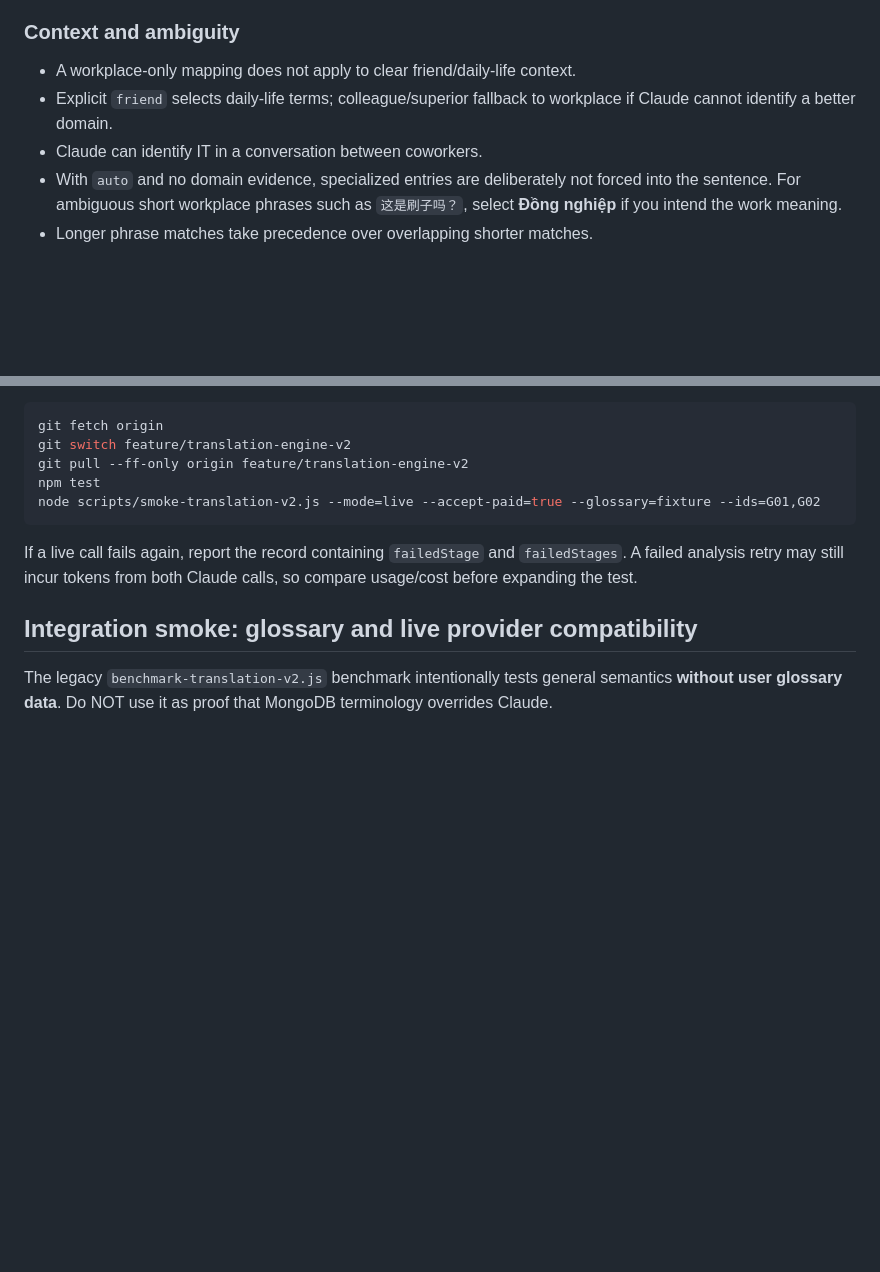
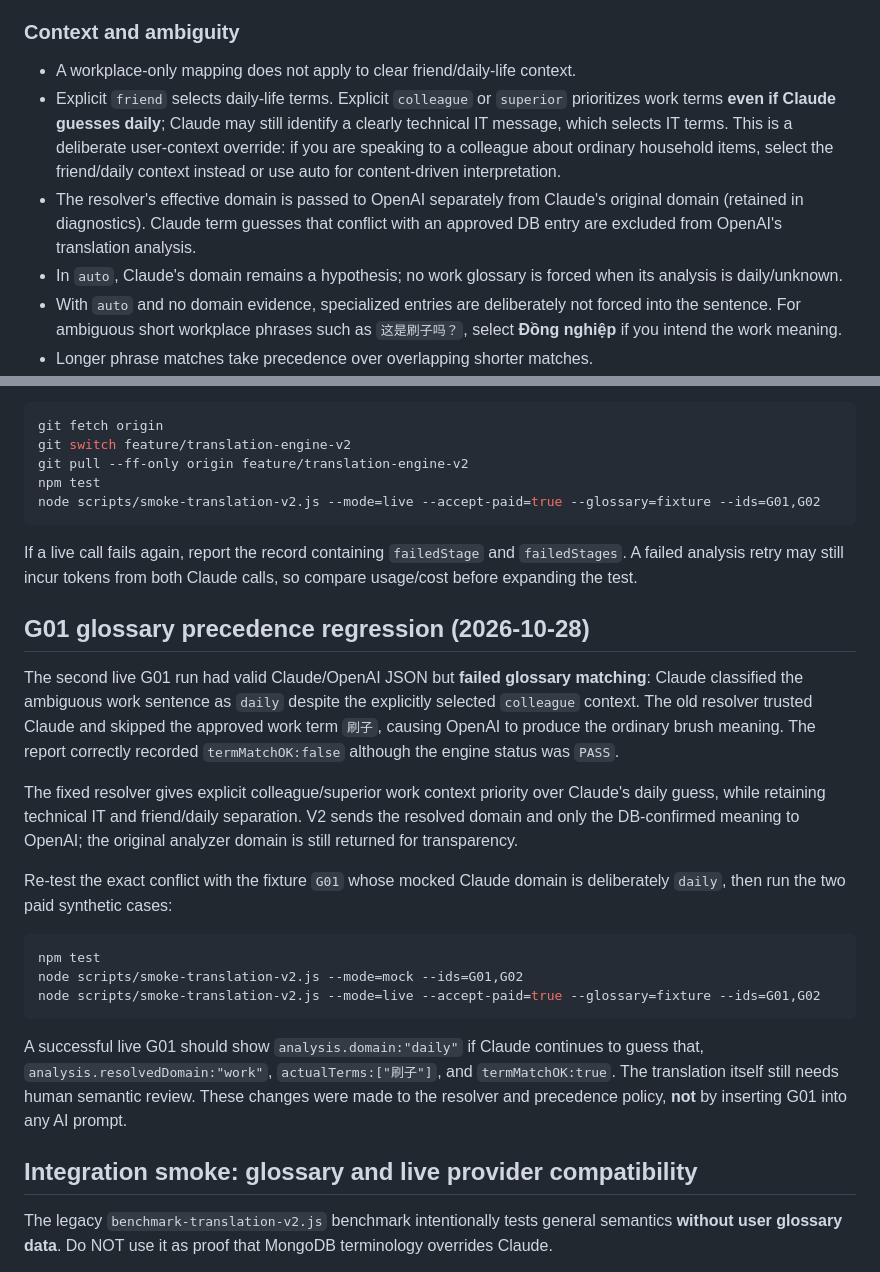
Before and after one commit to phanvanhieu1/bot_lang_telegram, a Markdown page: TRANSLATION_ENGINE_V2.md, 2 parts joined by grey strips. GitHub-like rendering; blank space fills up the shorter version.

Commit message:
docs(v2): record glossary precedence fix when Claude misclassifies colleague text as daily

````diff
--- a/TRANSLATION_ENGINE_V2.md
+++ b/TRANSLATION_ENGINE_V2.md
@@ -26,9 +26,17 @@ unresolved glossary/numeric mismatches or **material** ambiguity that could alte
 ### Context and ambiguity
 
 - A workplace-only mapping does not apply to clear friend/daily-life context.
-- Explicit `friend` selects daily-life terms; colleague/superior fallback to
-  workplace if Claude cannot identify a better domain.
-- Claude can identify IT in a conversation between coworkers.
+- Explicit `friend` selects daily-life terms. Explicit `colleague` or
+  `superior` prioritizes work terms **even if Claude guesses daily**; Claude
+  may still identify a clearly technical IT message, which selects IT terms.
+  This is a deliberate user-context override: if you are speaking to a
+  colleague about ordinary household items, select the friend/daily context
+  instead or use auto for content-driven interpretation.
+- The resolver's effective domain is passed to OpenAI separately from Claude's
+  original domain (retained in diagnostics). Claude term guesses that conflict
+  with an approved DB entry are excluded from OpenAI's translation analysis.
+- In `auto`, Claude's domain remains a hypothesis; no work glossary is
+  forced when its analysis is daily/unknown.
 - With `auto` and no domain evidence, specialized entries are deliberately
   not forced into the sentence. For ambiguous short workplace phrases such as
   `这是刷子吗？`, select **Đồng nghiệp** if you intend the work meaning.
@@ -134,6 +142,35 @@ If a live call fails again, report the record containing `failedStage`
 and `failedStages`. A failed analysis retry may still incur tokens from
 both Claude calls, so compare usage/cost before expanding the test.
 
+## G01 glossary precedence regression (2026-10-28)
+
+The second live G01 run had valid Claude/OpenAI JSON but **failed glossary
+matching**: Claude classified the ambiguous work sentence as `daily`
+despite the explicitly selected `colleague` context. The old resolver
+trusted Claude and skipped the approved work term `刷子`, causing OpenAI to
+produce the ordinary brush meaning. The report correctly recorded
+`termMatchOK:false` although the engine status was `PASS`.
+
+The fixed resolver gives explicit colleague/superior work context priority
+over Claude's daily guess, while retaining technical IT and friend/daily
+separation. V2 sends the resolved domain and only the DB-confirmed meaning
+to OpenAI; the original analyzer domain is still returned for transparency.
+
+Re-test the exact conflict with the fixture `G01` whose mocked Claude
+domain is deliberately `daily`, then run the two paid synthetic cases:
+
+```bash
+npm test
+node scripts/smoke-translation-v2.js --mode=mock --ids=G01,G02
+node scripts/smoke-translation-v2.js --mode=live --accept-paid=true --glossary=fixture --ids=G01,G02
+```
+
+A successful live G01 should show `analysis.domain:"daily"` if Claude
+continues to guess that, `analysis.resolvedDomain:"work"`,
+`actualTerms:["刷子"]`, and `termMatchOK:true`. The translation itself
+still needs human semantic review. These changes were made to the resolver
+and precedence policy, **not** by inserting G01 into any AI prompt.
+
 ## Integration smoke: glossary and live provider compatibility
 
 The legacy `benchmark-translation-v2.js` benchmark intentionally tests
````
